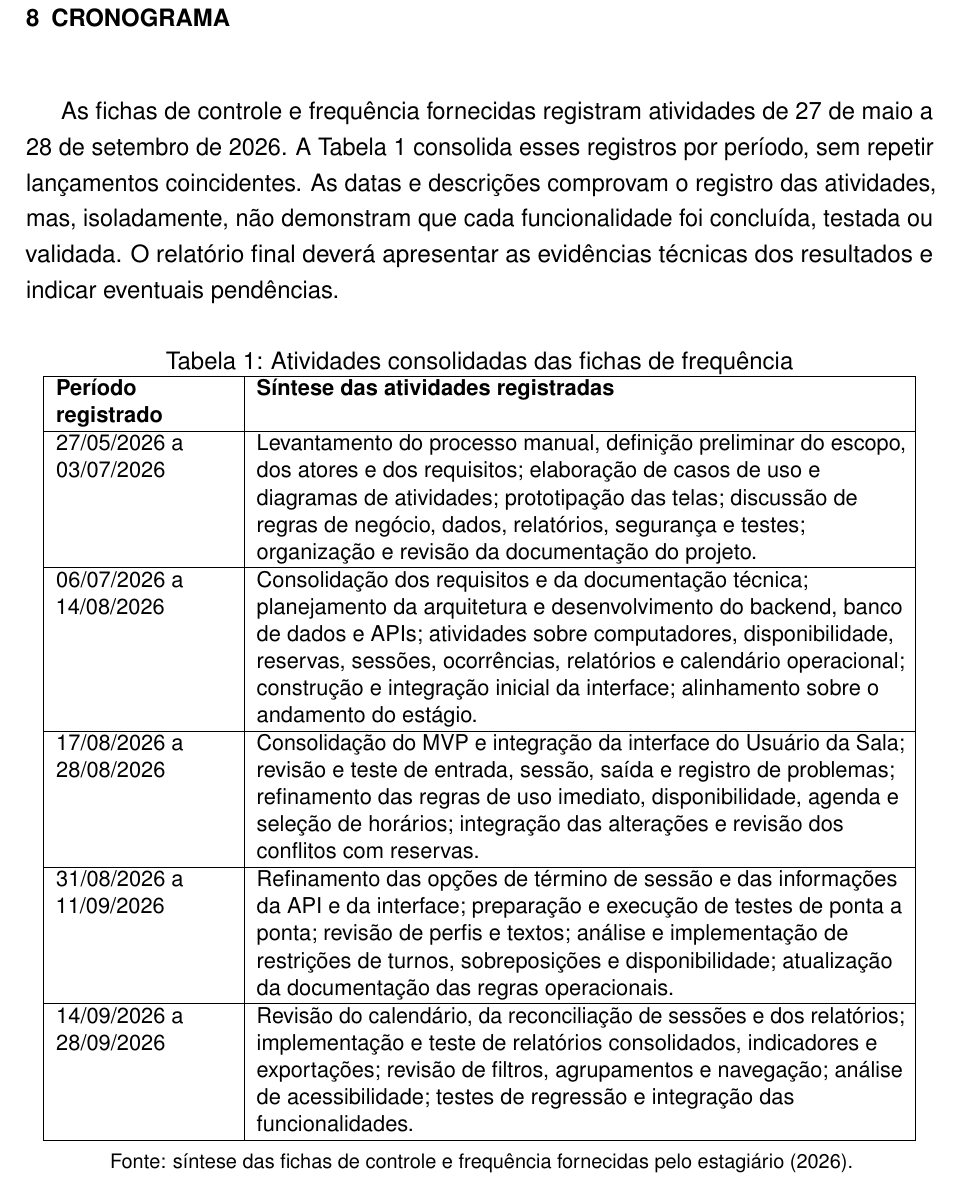
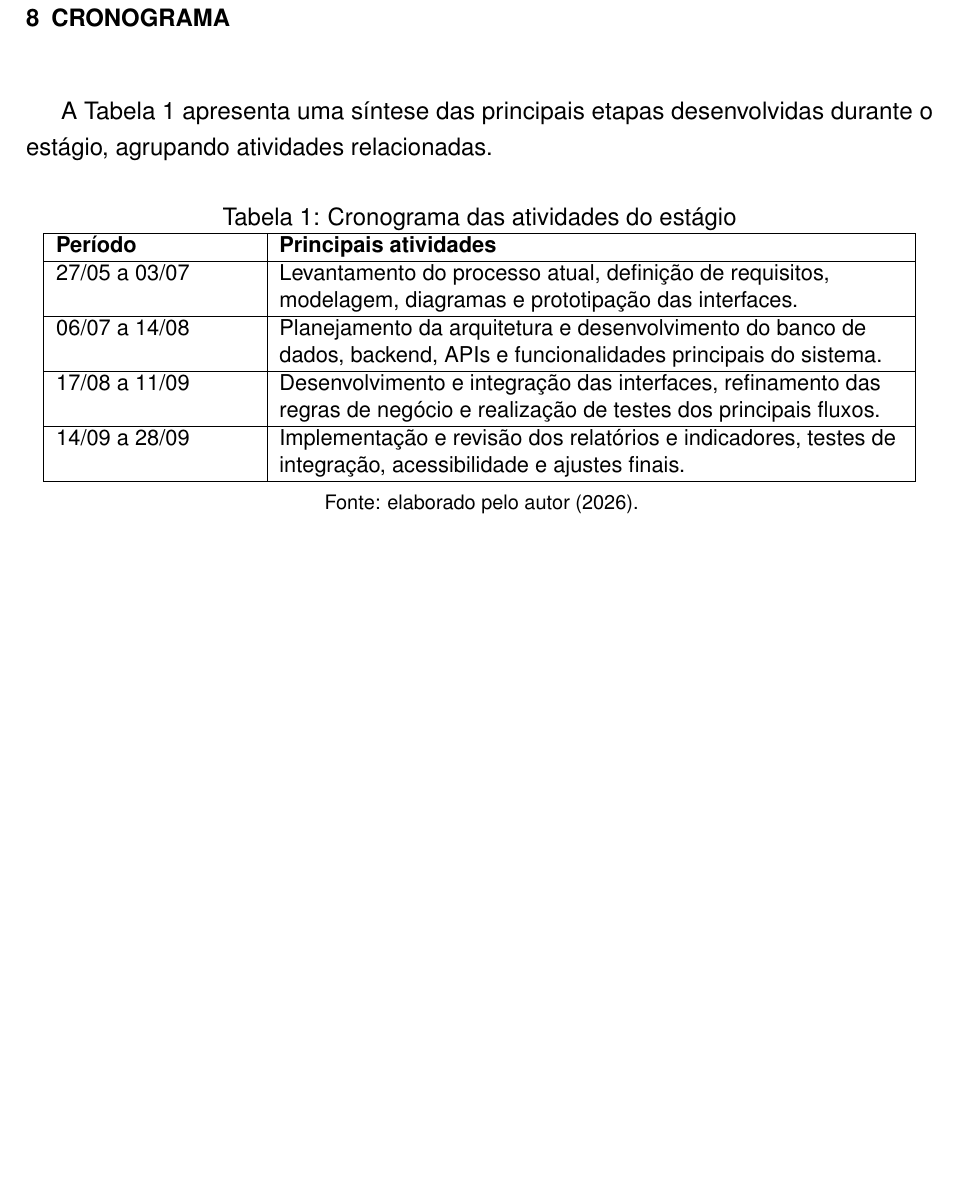
Before and after one commit to MarcosVini753/Projeto_Estagio_UFAC, a LaTeX document (main.tex): part of page 15 of 16, cut so that both start at the same text, the shorter picture padded with empty space. Compiled offline with pdfLaTeX.

Commit message:
Atualiza citações ABNT 2023 e simplifica cronograma

```diff
--- a/main.tex
+++ b/main.tex
@@ -18,7 +18,7 @@
 \usepackage{url}
 \usepackage{array}
 \usepackage[hidelinks]{hyperref}
-\usepackage[alf]{abntex2cite}
+\usepackage[alf,abnt-cite-style=AuthorYEAR]{abntex2cite}
 
 \renewcommand{\familydefault}{\sfdefault}
 \geometry{a4paper,top=3cm,bottom=2cm,left=3cm,right=2cm}
@@ -234,30 +234,28 @@ Apêndices poderão reunir instrumentos de levantamento, modelos e registros de
 
 \secao{CRONOGRAMA}
 
-As fichas de controle e frequência fornecidas registram atividades de 27 de maio a 28 de setembro de 2026. A Tabela~\ref{tab:cronograma} consolida esses registros por período, sem repetir lançamentos coincidentes. As datas e descrições comprovam o registro das atividades, mas, isoladamente, não demonstram que cada funcionalidade foi concluída, testada ou validada. O relatório final deverá apresentar as evidências técnicas dos resultados e indicar eventuais pendências.
+A Tabela~\ref{tab:cronograma} apresenta uma síntese das principais etapas desenvolvidas durante o estágio, agrupando atividades relacionadas.
 
 \begin{table}[htbp]
 \centering
-\caption{Atividades consolidadas das fichas de frequência}
+\caption{Cronograma das atividades do estágio}
 \label{tab:cronograma}
 \small
-\begin{tabular}{|>{\raggedright\arraybackslash}p{3.1cm}|>{\raggedright\arraybackslash}p{11.4cm}|}
+\begin{tabular}{|>{\raggedright\arraybackslash}p{3.5cm}|>{\raggedright\arraybackslash}p{11cm}|}
 \hline
-\textbf{Período registrado} & \textbf{Síntese das atividades registradas} \\
+\textbf{Período} & \textbf{Principais atividades} \\
 \hline
-27/05/2026 a 03/07/2026 & Levantamento do processo manual, definição preliminar do escopo, dos atores e dos requisitos; elaboração de casos de uso e diagramas de atividades; prototipação das telas; discussão de regras de negócio, dados, relatórios, segurança e testes; organização e revisão da documentação do projeto. \\
+27/05 a 03/07 & Levantamento do processo atual, definição de requisitos, modelagem, diagramas e prototipação das interfaces. \\
 \hline
-06/07/2026 a 14/08/2026 & Consolidação dos requisitos e da documentação técnica; planejamento da arquitetura e desenvolvimento do backend, banco de dados e APIs; atividades sobre computadores, disponibilidade, reservas, sessões, ocorrências, relatórios e calendário operacional; construção e integração inicial da interface; alinhamento sobre o andamento do estágio. \\
+06/07 a 14/08 & Planejamento da arquitetura e desenvolvimento do banco de dados, backend, APIs e funcionalidades principais do sistema. \\
 \hline
-17/08/2026 a 28/08/2026 & Consolidação do MVP e integração da interface do Usuário da Sala; revisão e teste de entrada, sessão, saída e registro de problemas; refinamento das regras de uso imediato, disponibilidade, agenda e seleção de horários; integração das alterações e revisão dos conflitos com reservas. \\
+17/08 a 11/09 & Desenvolvimento e integração das interfaces, refinamento das regras de negócio e realização de testes dos principais fluxos. \\
 \hline
-31/08/2026 a 11/09/2026 & Refinamento das opções de término de sessão e das informações da API e da interface; preparação e execução de testes de ponta a ponta; revisão de perfis e textos; análise e implementação de restrições de turnos, sobreposições e disponibilidade; atualização da documentação das regras operacionais. \\
-\hline
-14/09/2026 a 28/09/2026 & Revisão do calendário, da reconciliação de sessões e dos relatórios; implementação e teste de relatórios consolidados, indicadores e exportações; revisão de filtros, agrupamentos e navegação; análise de acessibilidade; testes de regressão e integração das funcionalidades. \\
+14/09 a 28/09 & Implementação e revisão dos relatórios e indicadores, testes de integração, acessibilidade e ajustes finais. \\
 \hline
 \end{tabular}
 \par\vspace{0.2cm}
-\footnotesize Fonte: síntese das fichas de controle e frequência fornecidas pelo estagiário (2026).
+\footnotesize Fonte: elaborado pelo autor (2026).
 \end{table}
 
 \clearpage
```
